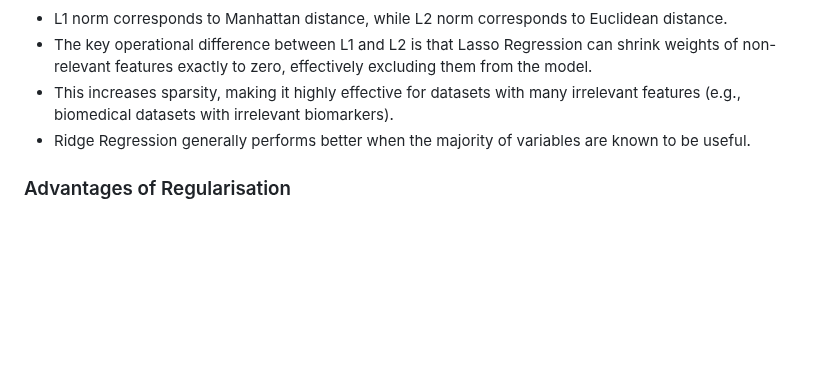
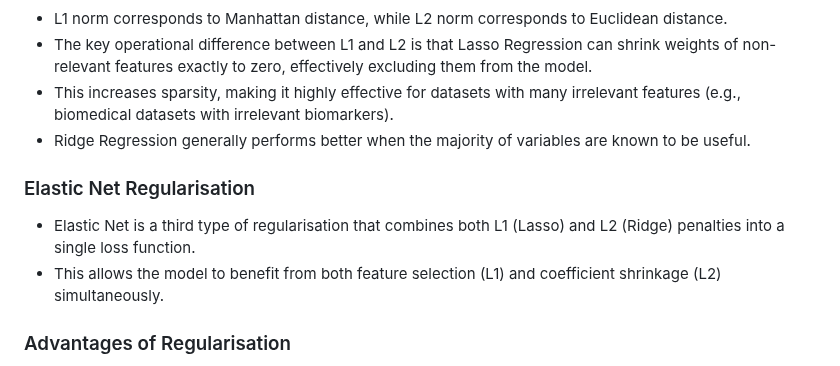
Before and after one commit to mmaarij/msc-computing-notes, a Markdown page: Machine Learning/Compiled Notes.md, the part around the change. Drawn GitHub-style; blank space fills up the shorter version.

Commit message:
edit: introduce Elastic Net regularisation in notes

```diff
--- a/Machine Learning/Compiled Notes.md
+++ b/Machine Learning/Compiled Notes.md
@@ -737,6 +737,11 @@ $$L(w) = MSE(w) + \lambda \sum_{j=1}^{n} |w_j|$$
 * This increases sparsity, making it highly effective for datasets with many irrelevant features (e.g., biomedical datasets with irrelevant biomarkers).
 * Ridge Regression generally performs better when the majority of variables are known to be useful.
 
+### Elastic Net Regularisation
+
+* Elastic Net is a third type of regularisation that combines both L1 (Lasso) and L2 (Ridge) penalties into a single loss function.
+* This allows the model to benefit from both feature selection (L1) and coefficient shrinkage (L2) simultaneously.
+
 ### Advantages of Regularisation
 
 * Regularisation generally improves model performance under the following conditions:
```
